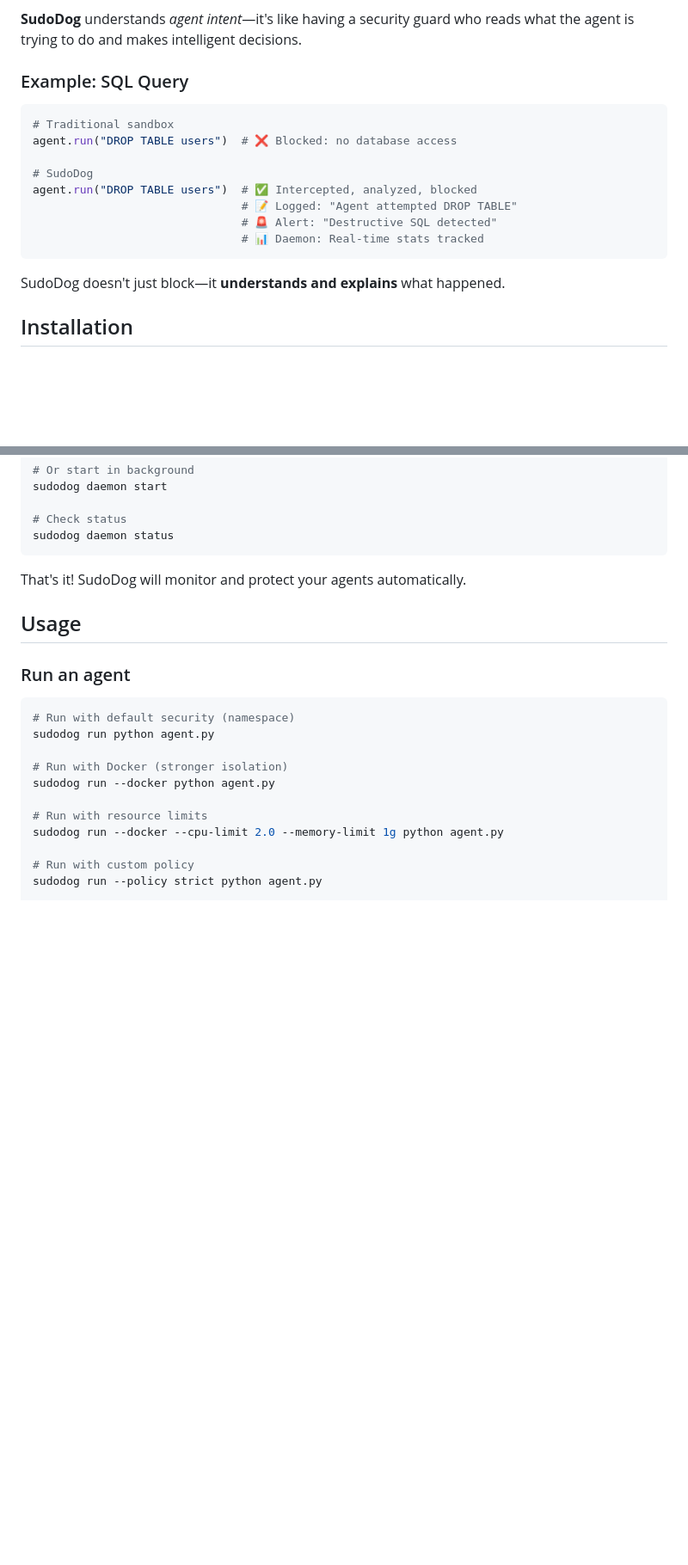
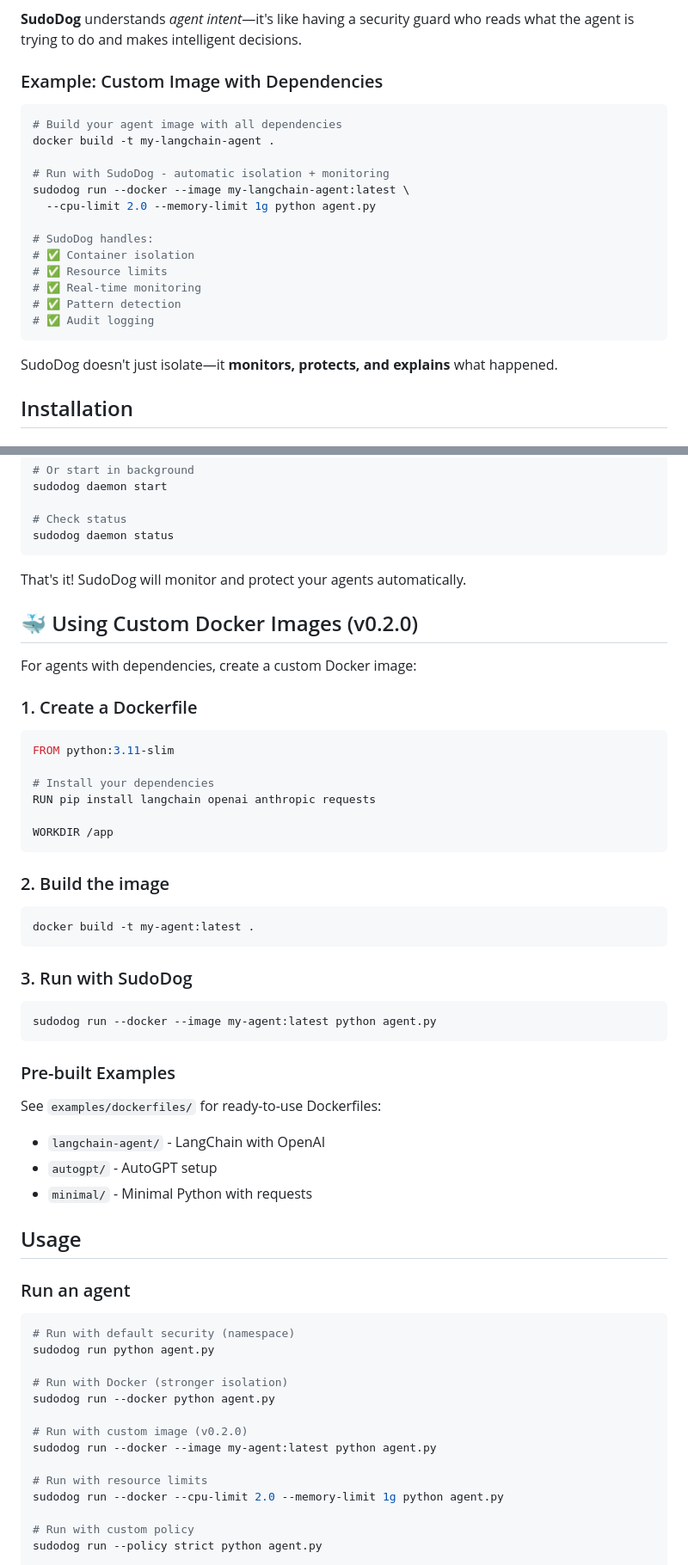
Before and after one commit to SudoDog-official/SudoDog, a Markdown page: README.md, 2 parts joined by grey strips. Shown: that part at 86% size. Drawn GitHub-style; blank space fills up the shorter version.

````diff
--- a/README.md
+++ b/README.md
@@ -40,19 +42,24 @@ Unlike general-purpose sandboxing tools (Sandboxie, Firejail, Docker), SudoDog i
 
 **SudoDog** understands *agent intent*—it's like having a security guard who reads what the agent is trying to do and makes intelligent decisions.
 
-### Example: SQL Query
-```python
-# Traditional sandbox
-agent.run("DROP TABLE users")  # ❌ Blocked: no database access
+### Example: Custom Image with Dependencies
+```bash
+# Build your agent image with all dependencies
+docker build -t my-langchain-agent .
 
-# SudoDog
-agent.run("DROP TABLE users")  # ✅ Intercepted, analyzed, blocked
-                               # 📝 Logged: "Agent attempted DROP TABLE"
-                               # 🚨 Alert: "Destructive SQL detected"
-                               # 📊 Daemon: Real-time stats tracked
+# Run with SudoDog - automatic isolation + monitoring
+sudodog run --docker --image my-langchain-agent:latest \
+  --cpu-limit 2.0 --memory-limit 1g python agent.py
+
+# SudoDog handles:
+# ✅ Container isolation
+# ✅ Resource limits
+# ✅ Real-time monitoring
+# ✅ Pattern detection
+# ✅ Audit logging
 ```
 
-SudoDog doesn't just block—it **understands and explains** what happened.
+SudoDog doesn't just isolate—it **monitors, protects, and explains** what happened.
 
 ## Installation
 
@@ -120,6 +139,37 @@ sudodog daemon status
 
 That's it! SudoDog will monitor and protect your agents automatically.
 
+## 🐳 Using Custom Docker Images (v0.2.0)
+
+For agents with dependencies, create a custom Docker image:
+
+### 1. Create a Dockerfile
+```dockerfile
+FROM python:3.11-slim
+
+# Install your dependencies
+RUN pip install langchain openai anthropic requests
+
+WORKDIR /app
+```
+
+### 2. Build the image
+```bash
+docker build -t my-agent:latest .
+```
+
+### 3. Run with SudoDog
+```bash
+sudodog run --docker --image my-agent:latest python agent.py
+```
+
+### Pre-built Examples
+
+See `examples/dockerfiles/` for ready-to-use Dockerfiles:
+- `langchain-agent/` - LangChain with OpenAI
+- `autogpt/` - AutoGPT setup
+- `minimal/` - Minimal Python with requests
+
 ## Usage
 
 ### Run an agent
@@ -129,6 +179,9 @@ sudodog run python agent.py
 
 # Run with Docker (stronger isolation)
 sudodog run --docker python agent.py
+
+# Run with custom image (v0.2.0)
+sudodog run --docker --image my-agent:latest python agent.py
 
 # Run with resource limits
 sudodog run --docker --cpu-limit 2.0 --memory-limit 1g python agent.py
````
Also changed, not shown: other parts of README.md (+65 -100 lines).
